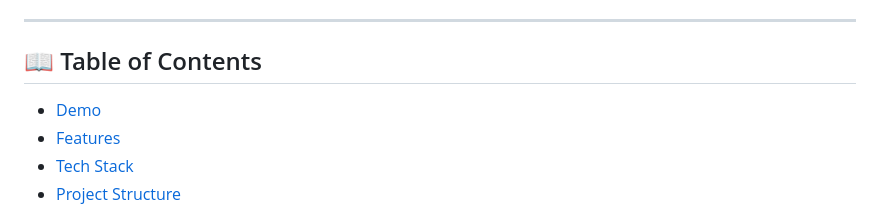
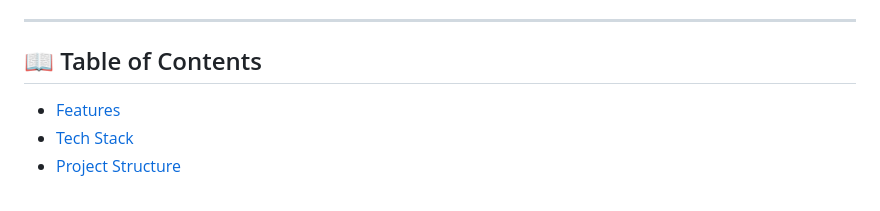
Before and after one commit to shubhamay09/Real-Estate-Web-Application, a Markdown page: README.md, the part around the change. Rendered like a GitHub page.

```diff
--- a/README.md
+++ b/README.md
@@ -11,7 +11,6 @@ This app is designed for **cross-platform** support (iOS & Android) and features
 ---
 
 ## 📖 Table of Contents
-- [Demo](#-demo)
 - [Features](#-features)
 - [Tech Stack](#-tech-stack)
 - [Project Structure](#-project-structure)
```
